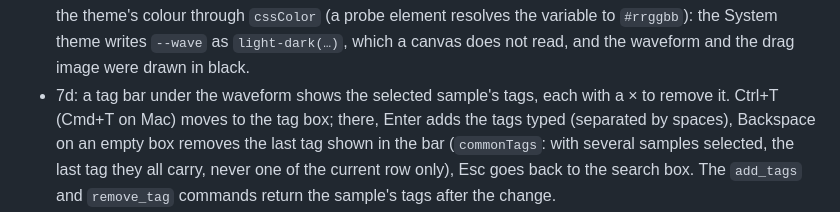
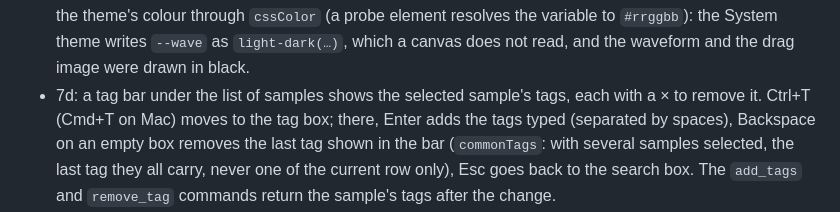
Before and after one commit to nd-/samplr, a Markdown page: CLAUDE.md, the part around the change. GitHub-like rendering.

Commit message:
feat(ui): the tag bar under the list of samples

```diff
--- a/CLAUDE.md
+++ b/CLAUDE.md
@@ -345,7 +345,7 @@ Audio pitfalls met so far:
   canvas takes the theme's colour through `cssColor` (a probe element resolves the variable to
   `#rrggbb`): the System theme writes `--wave` as `light-dark(…)`, which a canvas does not read,
   and the waveform and the drag image were drawn in black.
-- 7d: a tag bar under the waveform shows the selected sample's tags, each with a × to remove
+- 7d: a tag bar under the list of samples shows the selected sample's tags, each with a × to remove
   it. Ctrl+T (Cmd+T on Mac) moves to the tag box; there, Enter adds the tags typed (separated
   by spaces), Backspace on an empty box removes the last tag shown in the bar (`commonTags`:
   with several samples selected, the last tag they all carry, never one of the current row
```
Also changed, not shown: docs/screenshot.png, 2 other files.
